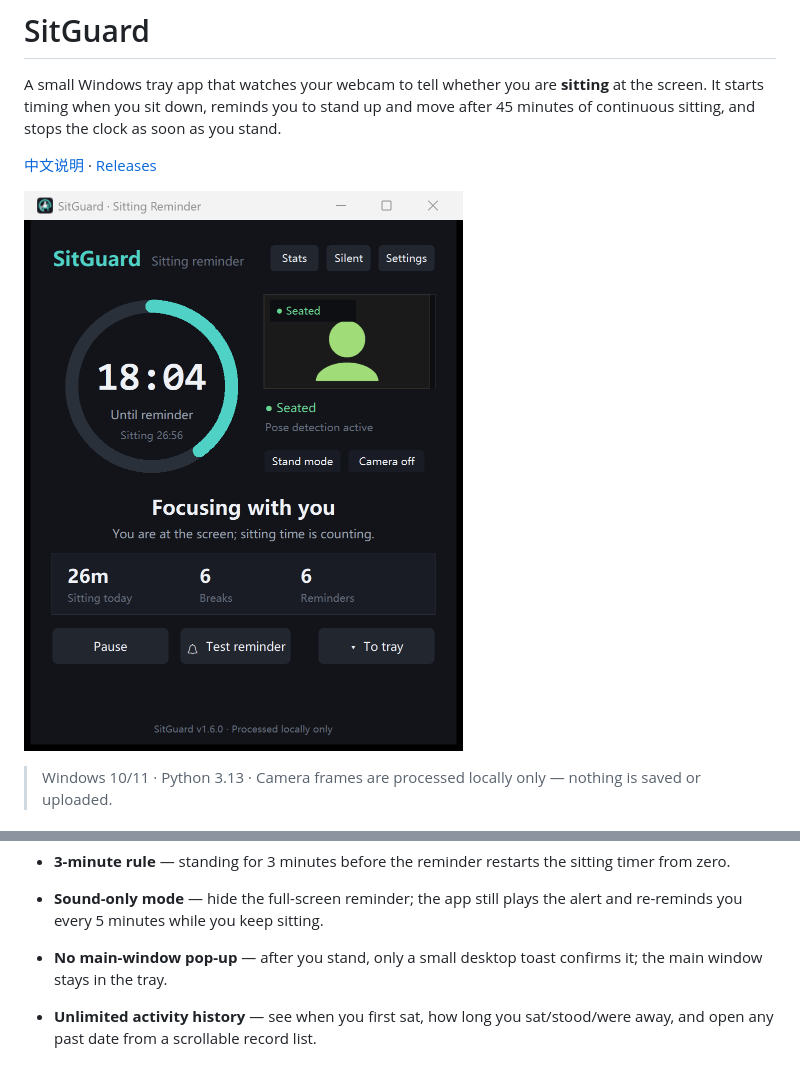
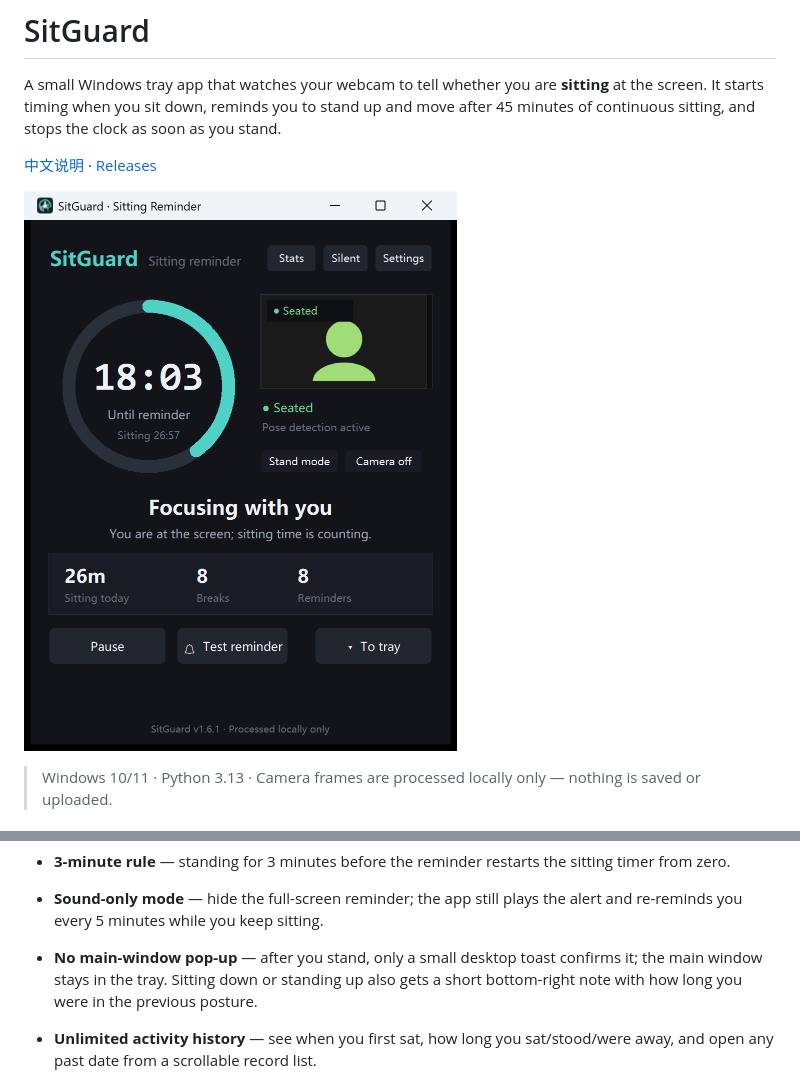
Before and after one commit to Atumnsky/SitGuard, a Markdown page: README.md, 2 parts joined by grey strips. Drawn GitHub-style; pictures changed too: screenshots/main_en.png.

```diff
--- a/README.md
+++ b/README.md
@@ -27,7 +27,9 @@ as soon as you stand.
 - **Sound-only mode** — hide the full-screen reminder; the app still plays
   the alert and re-reminds you every 5 minutes while you keep sitting.
 - **No main-window pop-up** — after you stand, only a small desktop toast
-  confirms it; the main window stays in the tray.
+  confirms it; the main window stays in the tray. Sitting down or standing up
+  also gets a short bottom-right note with how long you were in the previous
+  posture.
 - **Unlimited activity history** — see when you first sat, how long you
   sat/stood/were away, and open any past date from a scrollable record list.
 - **Silent / power-save mode** — one click on the main window, or automatic
```
Also changed, not shown: README_ZH.md (+1 -0 lines), screenshots/break_overlay.png, screenshots/main.png, screenshots/settings_en.png, 3 other files.
